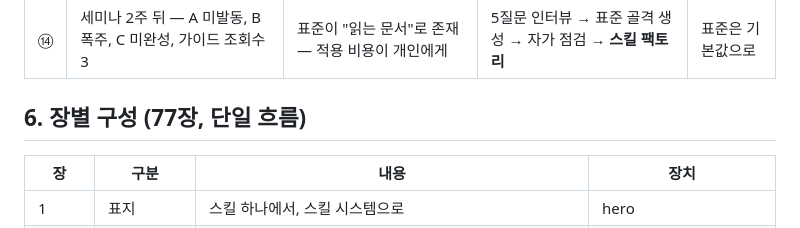
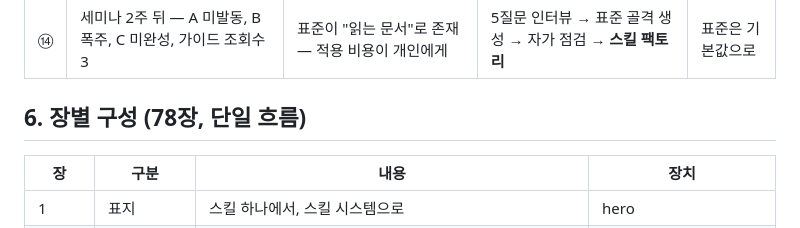
Before and after one commit to ljd6805/seminar_ai_skill_advanced, a Markdown page: docs/seminar-synopsis.md, the part around the change. Rendered like a GitHub page.

Commit message:
시놉시스 장별 구성 헤더 78장으로 정정
Co-Authored-By: Claude <noreply@anthropic.com>
Claude-Session: https://claude.ai/code/session_01EEXSk5bRB9p9d6zPFVznzc

```diff
--- a/docs/seminar-synopsis.md
+++ b/docs/seminar-synopsis.md
@@ -85,7 +85,7 @@ PART 4 · 확산          — 사건 ⑭
 |---|---|---|---|---|
 | ⑭ | 세미나 2주 뒤 — A 미발동, B 폭주, C 미완성, 가이드 조회수 3 | 표준이 "읽는 문서"로 존재 — 적용 비용이 개인에게 | 5질문 인터뷰 → 표준 골격 생성 → 자가 점검 → **스킬 팩토리** | 표준은 기본값으로 |
 
-## 6. 장별 구성 (77장, 단일 흐름)
+## 6. 장별 구성 (78장, 단일 흐름)
 
 | 장 | 구분 | 내용 | 장치 |
 |---|---|---|---|
```
